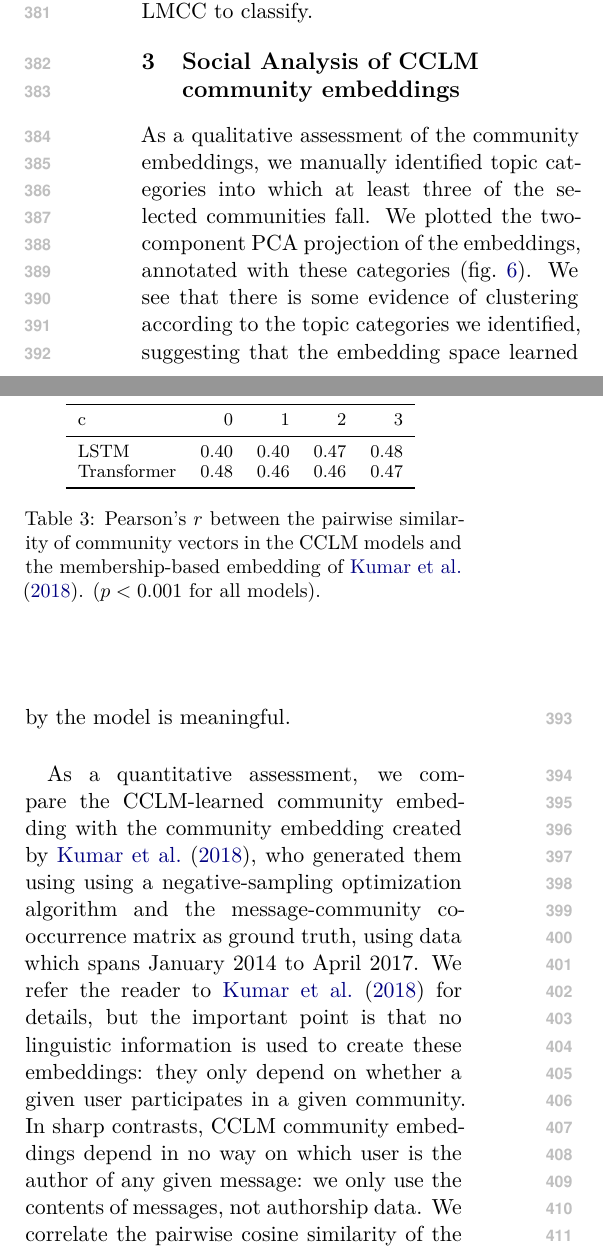
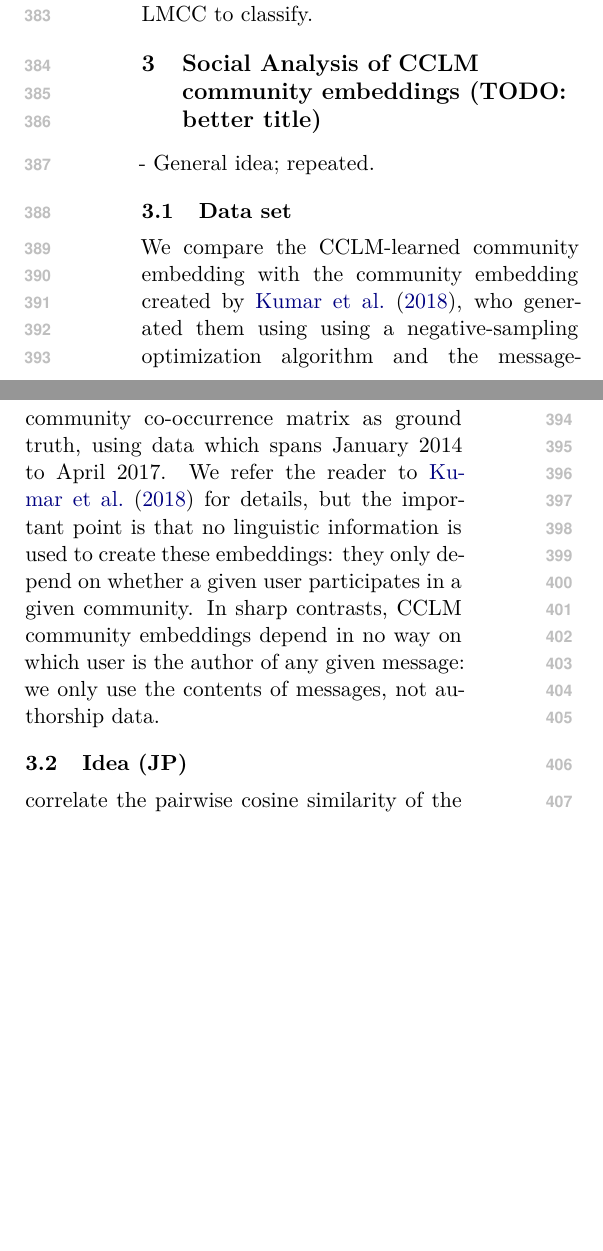
Before and after one commit to GU-CLASP/CommunityConditionedLM, a LaTeX paper (paper/paper.tex): two parts of the columns of page 6 of 9, joined at a grey line, cut so that both start at the same text, the shorter picture padded with empty space. Compiled offline with XeLaTeX.

Commit message:
some todos and outline of work

```diff
--- a/paper/paper.tex
+++ b/paper/paper.tex
@@ -601,13 +604,28 @@ the conditioned model are generally easier for the LMCC to classify.
 
 
 
-\section{Social Analysis of CCLM community embeddings}
+\section{Social Analysis of CCLM community embeddings (TODO: better title)}
 
-As a qualitative assessment of the community embeddings,
-we manually identified topic categories into which at least three
-of the selected communities fall.
-We plotted the two-component PCA projection of the embeddings,
-annotated with these categories (\cref{fig:comm-pca}).
-We see that there is some evidence of clustering according to
-the topic categories we identified,
-suggesting that the embedding space learned by the model is meaningful.
+- General idea; repeated.
+
+
+\subsection{Data set}
+We compare the CCLM-learned community
+embedding with the community embedding created by \citet{Kumar2018},
+who generated them using using a negative-sampling optimization
+algorithm and the message-community co-occurrence matrix as ground
+truth, using data which spans January 2014 to April 2017.
+We refer the reader
+to \citet{Kumar2018}
+for details, but the important point is that no linguistic
+information is used to create these embeddings: they only depend on
+whether a given user participates in a given
+community. In sharp contrasts, CCLM community embeddings depend in no
+way on which user is the author of any given message: we only use the
+contents of messages, not authorship data.
+%
+
+\subsection{Idea (JP)}
+% Explain the problem (idea: comparing cosine similarities --> too much data, again)
+
+correlate the pairwise cosine similarity of the
@@ -614,3 +642,11 @@ suggesting that the embedding space learned by the model is meaningful.
+\subsection{Results}
+
+%    Results:
+%      - Correlation between Kumar2018 and best LSTM
+%      - Correlation between Kumar2018 and best Transformer
+%      - Correlation between Transformer and LSTM
+%      - Concatenations ???
+
 
 \begin{figure*}[t]
 \begin{tikzpicture}
@@ -630,18 +667,3 @@ suggesting that the embedding space learned by the model is meaningful.
 \label{fig:comm-pca}
 \end{figure*}
 
-As a quantitative assessment, we compare the CCLM-learned community
-embedding with the community embedding created by \citet{Kumar2018},
-who generated them using using a negative-sampling optimization
-algorithm and the message-community co-occurrence matrix as ground
-truth, using data which spans January 2014 to April 2017.
-We refer the reader
-to \citet{Kumar2018}
-for details, but the important point is that no linguistic
-information is used to create these embeddings: they only depend on
-whether a given user participates in a given
-community. In sharp contrasts, CCLM community embeddings depend in no
-way on which user is the author of any given message: we only use the
-contents of messages, not authorship data.
-%
-We correlate the pairwise cosine similarity of the
@@ -661,16 +671,4 @@ restricted to the 46 communities chosen for our study
-  \label{fig:pairwise-comm-sim}
-\end{figure}
 
-\begin{table}
-  \small
-  \centering
-  \input{floats/comm_sim.tex}
-  \caption{Pearson's $r$ between the pairwise similarity of community vectors
-  in the CCLM models and the membership-based embedding of \citet{Kumar2018}.
-  ($p<0.001$ for all models).
-  }
-  \label{tab:pairwise-comm-sim}
-\end{table}
 
 \section{Related work}
 
```
Also changed, not shown: paper/paper.tex (28 more changed lines).
